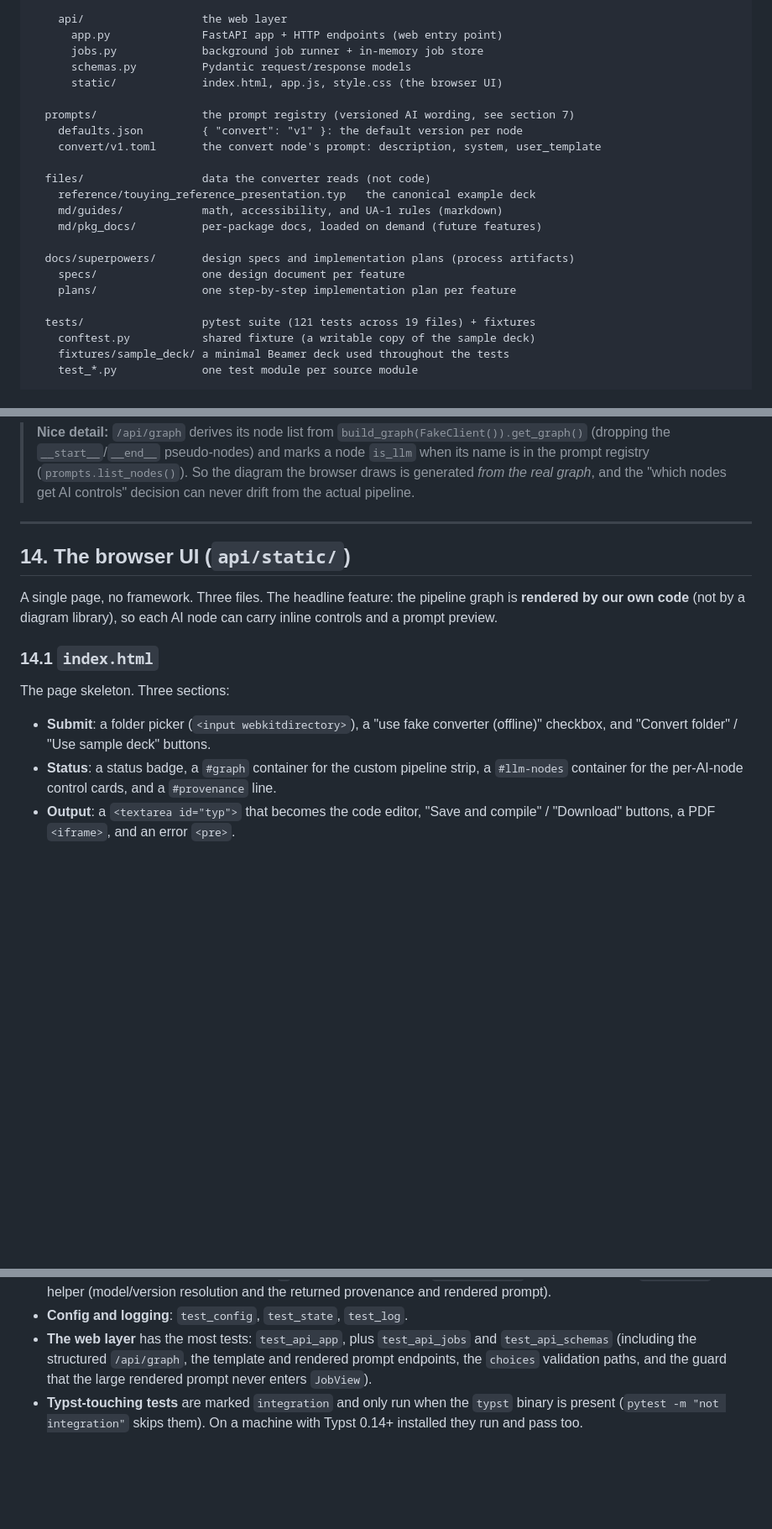
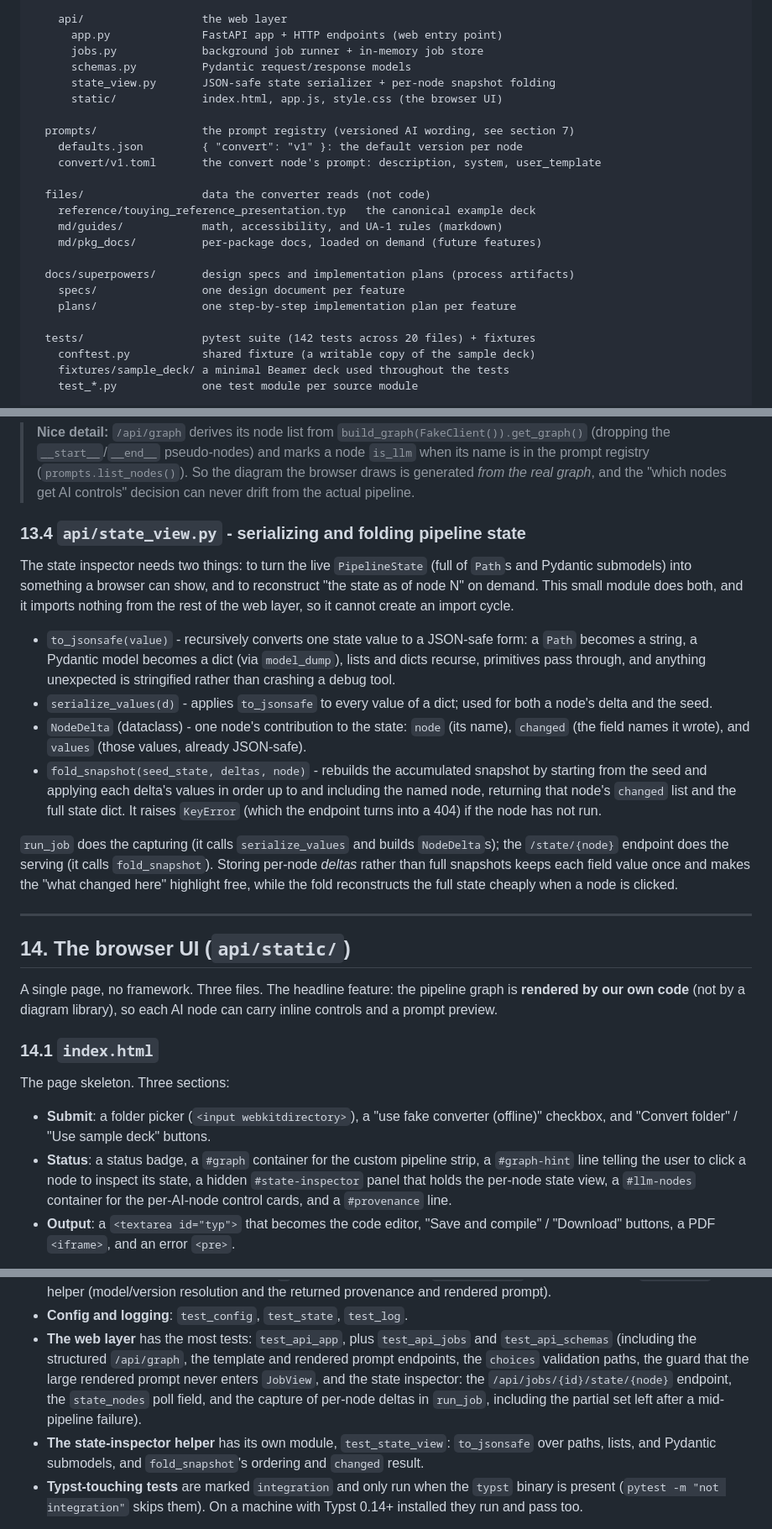
Before and after one commit to SushrutGaikwad/b2t, a Markdown page: CODEBASE_GUIDE.md, 3 parts joined by grey strips. Shown at 84% size. Drawn GitHub-style; blank space fills up the shorter version.

```diff
--- a/CODEBASE_GUIDE.md
+++ b/CODEBASE_GUIDE.md
@@ -202,6 +202,7 @@ b2t/
       app.py              FastAPI app + HTTP endpoints (web entry point)
       jobs.py             background job runner + in-memory job store
       schemas.py          Pydantic request/response models
+      state_view.py       JSON-safe state serializer + per-node snapshot folding
       static/             index.html, app.js, style.css (the browser UI)
 
   prompts/                the prompt registry (versioned AI wording, see section 7)
@@ -217,7 +218,7 @@ b2t/
     specs/                one design document per feature
     plans/                one step-by-step implementation plan per feature
 
-  tests/                  pytest suite (121 tests across 19 files) + fixtures
+  tests/                  pytest suite (142 tests across 20 files) + fixtures
     conftest.py           shared fixture (a writable copy of the sample deck)
     fixtures/sample_deck/ a minimal Beamer deck used throughout the tests
     test_*.py             one test module per source module
@@ -1060,6 +1076,34 @@ serves the browser UI at the root URL.
 > (`prompts.list_nodes()`). So the diagram the browser draws is generated *from the
 > real graph*, and the "which nodes get AI controls" decision can never drift from
 > the actual pipeline.
+
+### 13.4 `api/state_view.py` - serializing and folding pipeline state
+
+The state inspector needs two things: to turn the live `PipelineState` (full of
+`Path`s and Pydantic submodels) into something a browser can show, and to
+reconstruct "the state as of node N" on demand. This small module does both, and it
+imports nothing from the rest of the web layer, so it cannot create an import cycle.
+
+- `to_jsonsafe(value)` - recursively converts one state value to a JSON-safe form: a
+  `Path` becomes a string, a Pydantic model becomes a dict (via `model_dump`), lists
+  and dicts recurse, primitives pass through, and anything unexpected is stringified
+  rather than crashing a debug tool.
+- `serialize_values(d)` - applies `to_jsonsafe` to every value of a dict; used for
+  both a node's delta and the seed.
+- `NodeDelta` (dataclass) - one node's contribution to the state: `node` (its name),
+  `changed` (the field names it wrote), and `values` (those values, already
+  JSON-safe).
+- `fold_snapshot(seed_state, deltas, node)` - rebuilds the accumulated snapshot by
+  starting from the seed and applying each delta's values in order up to and
+  including the named node, returning that node's `changed` list and the full state
+  dict. It raises `KeyError` (which the endpoint turns into a 404) if the node has
+  not run.
+
+`run_job` does the capturing (it calls `serialize_values` and builds `NodeDelta`s);
+the `/state/{node}` endpoint does the serving (it calls `fold_snapshot`). Storing
+per-node *deltas* rather than full snapshots keeps each field value once and makes
+the "what changed here" highlight free, while the fold reconstructs the full state
+cheaply when a node is clicked.
 
 ---
 
@@ -1076,7 +1120,9 @@ The page skeleton. Three sections:
 - **Submit**: a folder picker (`<input webkitdirectory>`), a "use fake converter
   (offline)" checkbox, and "Convert folder" / "Use sample deck" buttons.
 - **Status**: a status badge, a `#graph` container for the custom pipeline strip, a
-  `#llm-nodes` container for the per-AI-node control cards, and a `#provenance` line.
+  `#graph-hint` line telling the user to click a node to inspect its state, a hidden
+  `#state-inspector` panel that holds the per-node state view, a `#llm-nodes`
+  container for the per-AI-node control cards, and a `#provenance` line.
 - **Output**: a `<textarea id="typ">` that becomes the code editor, "Save and
   compile" / "Download" buttons, a PDF `<iframe>`, and an error `<pre>`.
 
@@ -1224,8 +1291,14 @@ Coverage by area:
 - **Config and logging**: `test_config`, `test_state`, `test_log`.
 - **The web layer** has the most tests: `test_api_app`, plus `test_api_jobs` and
   `test_api_schemas` (including the structured `/api/graph`, the template and
-  rendered prompt endpoints, the `choices` validation paths, and the guard that the
-  large rendered prompt never enters `JobView`).
+  rendered prompt endpoints, the `choices` validation paths, the guard that the large
+  rendered prompt never enters `JobView`, and the state inspector: the
+  `/api/jobs/{id}/state/{node}` endpoint, the `state_nodes` poll field, and the
+  capture of per-node deltas in `run_job`, including the partial set left after a
+  mid-pipeline failure).
+- **The state-inspector helper** has its own module, `test_state_view`: `to_jsonsafe`
+  over paths, lists, and Pydantic submodels, and `fold_snapshot`'s ordering and
+  `changed` result.
 - **Typst-touching tests** are marked `integration` and only run when the `typst`
   binary is present (`pytest -m "not integration"` skips them). On a machine with
   Typst 0.14+ installed they run and pass too.
```
Also changed, not shown: other parts of CODEBASE_GUIDE.md (+60 -23 lines), README.md (+3 -1 lines).
